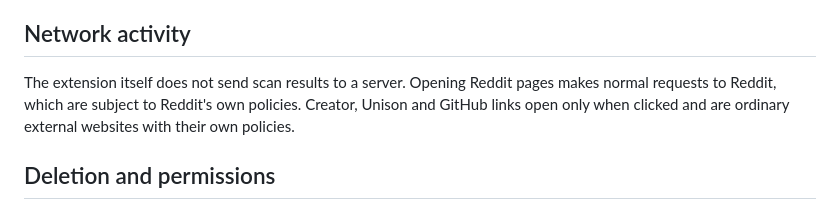
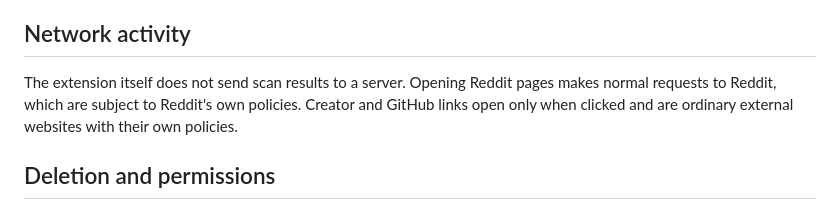
Before and after one commit to sunch0x/reddit-preflight, a Markdown page: PRIVACY.md, the part around the change. Drawn GitHub-style.

```diff
--- a/PRIVACY.md
+++ b/PRIVACY.md
@@ -22,7 +22,7 @@ CSV, HTML reports and JSON backups are written only when you choose an export. T
 
 ## Network activity
 
-The extension itself does not send scan results to a server. Opening Reddit pages makes normal requests to Reddit, which are subject to Reddit's own policies. Creator, Unison and GitHub links open only when clicked and are ordinary external websites with their own policies.
+The extension itself does not send scan results to a server. Opening Reddit pages makes normal requests to Reddit, which are subject to Reddit's own policies. Creator and GitHub links open only when clicked and are ordinary external websites with their own policies.
 
 ## Deletion and permissions
 
```
Also changed, not shown: README.md (+2 -2 lines), docs/assets/dashboard.png, 8 other files.
